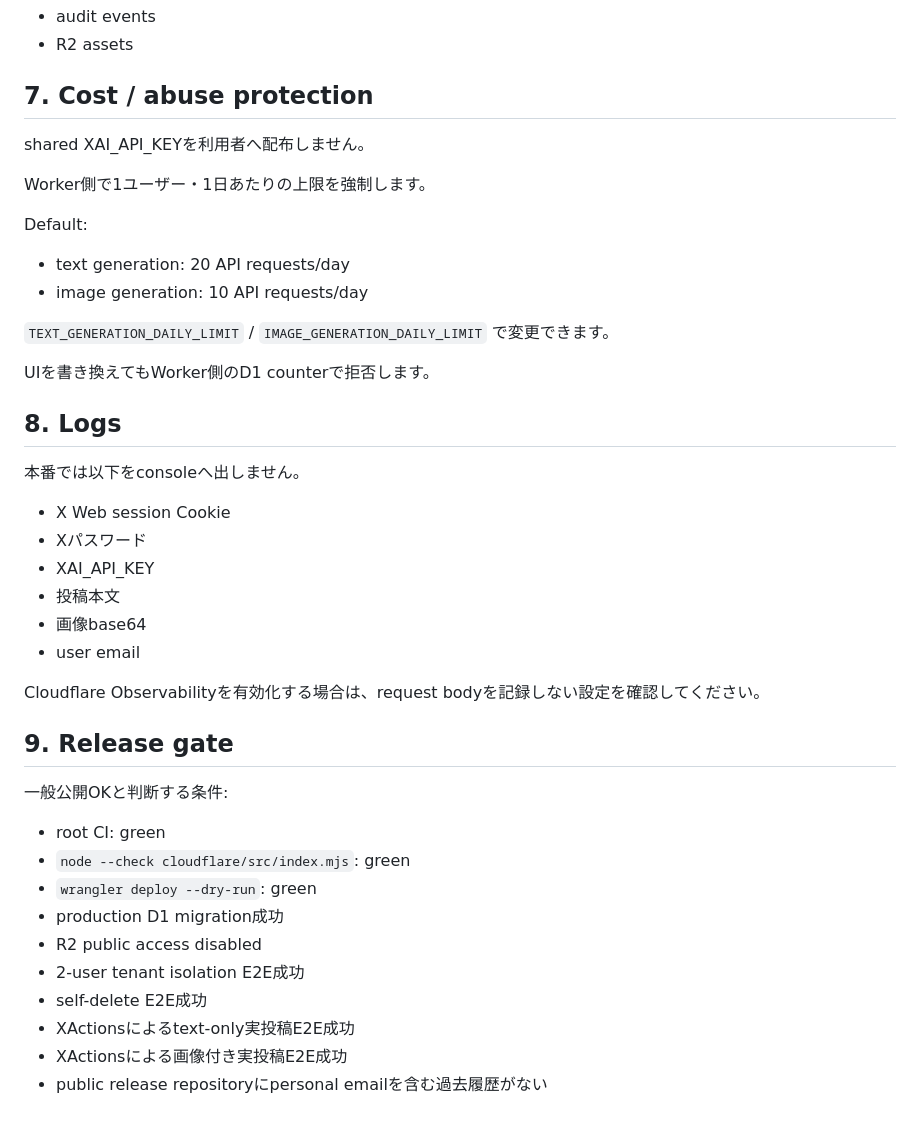
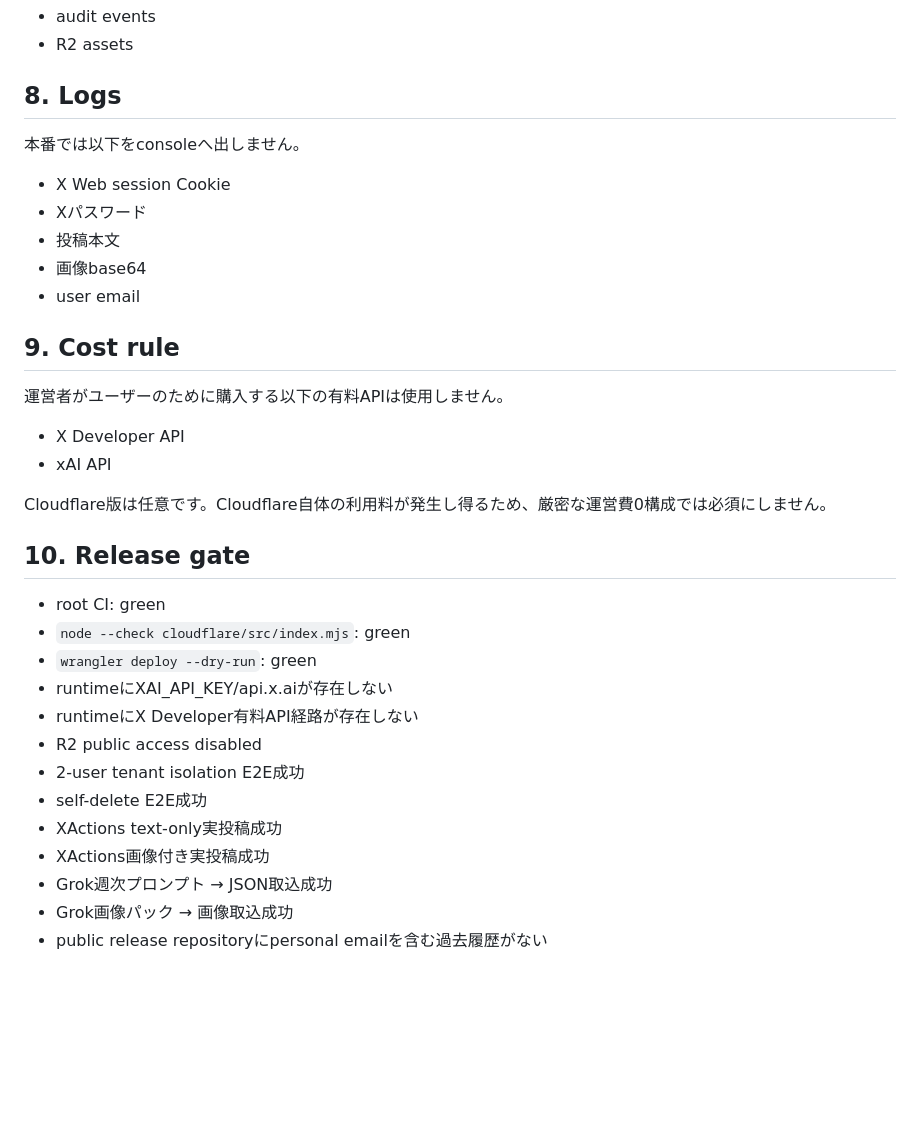
Before and after one commit to mnaoki20081106-afk/X-Nekama, a Markdown page: PUBLIC_RELEASE_CHECKLIST.md, the part around one of its changes. GitHub-like rendering; blank space fills up the shorter version.

```diff
--- a/PUBLIC_RELEASE_CHECKLIST.md
+++ b/PUBLIC_RELEASE_CHECKLIST.md
@@ -77,20 +74,5 @@ X Developer / OAuth 2.0は使用しません。
 - audit events
 - R2 assets
-
-## 7. Cost / abuse protection
-
-shared XAI_API_KEYを利用者へ配布しません。
-
-Worker側で1ユーザー・1日あたりの上限を強制します。
-
-Default:
-
-- text generation: 20 API requests/day
-- image generation: 10 API requests/day
-
-`TEXT_GENERATION_DAILY_LIMIT` / `IMAGE_GENERATION_DAILY_LIMIT` で変更できます。
-
-UIを書き換えてもWorker側のD1 counterで拒否します。
 
 ## 8. Logs
 
@@ -98,24 +80,31 @@ UIを書き換えてもWorker側のD1 counterで拒否します。
 
 - X Web session Cookie
 - Xパスワード
-- XAI_API_KEY
 - 投稿本文
 - 画像base64
 - user email
 
-Cloudflare Observabilityを有効化する場合は、request bodyを記録しない設定を確認してください。
+## 9. Cost rule
 
-## 9. Release gate
+運営者がユーザーのために購入する以下の有料APIは使用しません。
 
-一般公開OKと判断する条件:
+- X Developer API
+- xAI API
+
+Cloudflare版は任意です。Cloudflare自体の利用料が発生し得るため、厳密な運営費0構成では必須にしません。
+
+## 10. Release gate
 
 - root CI: green
 - `node --check cloudflare/src/index.mjs`: green
 - `wrangler deploy --dry-run`: green
-- production D1 migration成功
+- runtimeにXAI_API_KEY/api.x.aiが存在しない
+- runtimeにX Developer有料API経路が存在しない
 - R2 public access disabled
 - 2-user tenant isolation E2E成功
 - self-delete E2E成功
-- XActionsによるtext-only実投稿E2E成功
-- XActionsによる画像付き実投稿E2E成功
+- XActions text-only実投稿成功
+- XActions画像付き実投稿成功
+- Grok週次プロンプト → JSON取込成功
+- Grok画像パック → 画像取込成功
 - public release repositoryにpersonal emailを含む過去履歴がない
```
Also changed, not shown: other parts of PUBLIC_RELEASE_CHECKLIST.md (+19 -22 lines).
